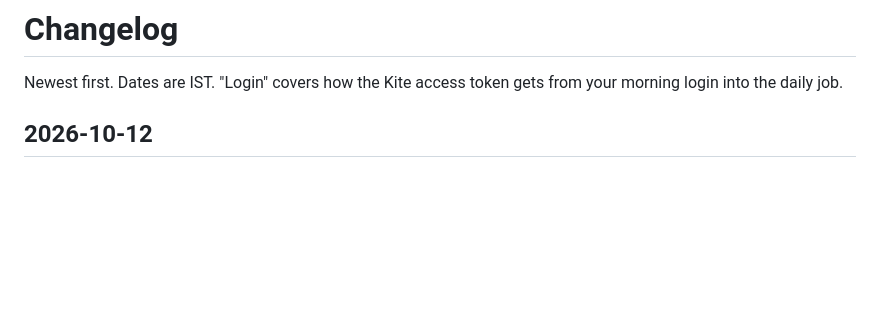
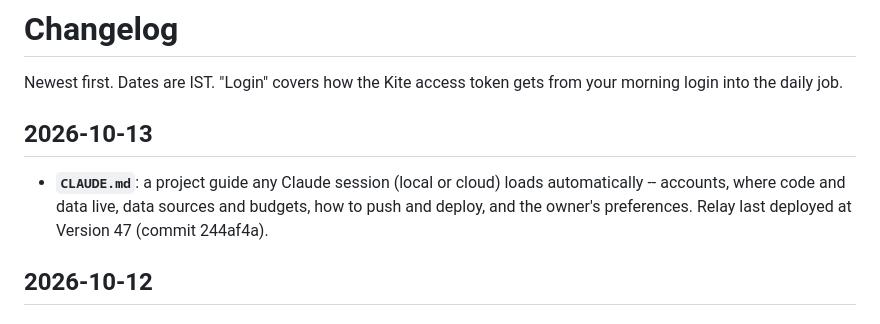
Before and after one commit to ramghatagedb1101-NSEFO/market-hub, a Markdown page: CHANGELOG.md, the part around the change. Rendered like a GitHub page; blank space fills up the shorter version.

Commit message:
Project guide for Claude sessions (CLAUDE.md)
Co-Authored-By: Claude Opus 5.5 <noreply@anthropic.com>

```diff
--- a/CHANGELOG.md
+++ b/CHANGELOG.md
@@ -1,6 +1,10 @@
 # Changelog
 
 Newest first. Dates are IST. "Login" covers how the Kite access token gets from your morning login into the daily job.
+
+## 2026-10-13
+
+- **`CLAUDE.md`**: a project guide any Claude session (local or cloud) loads automatically -- accounts, where code and data live, data sources and budgets, how to push and deploy, and the owner's preferences. Relay last deployed at Version 47 (commit 244af4a).
 
 ## 2026-10-12
 
```
Also changed, not shown: CLAUDE.md (added, +67 -0 lines).
